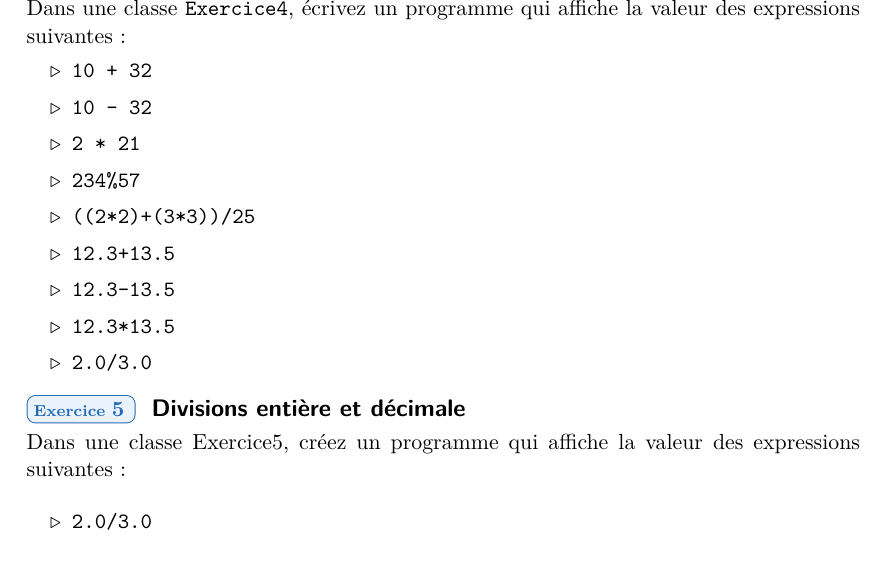
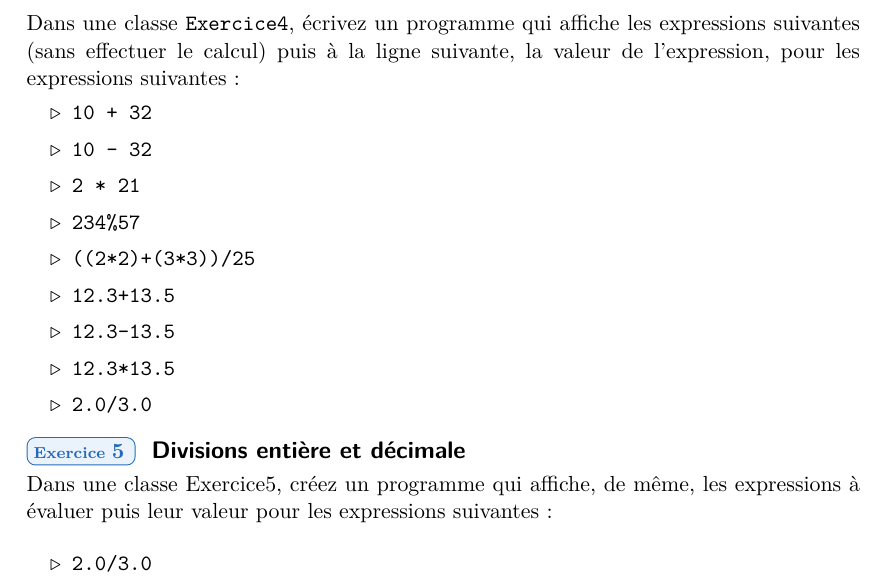
Before and after one commit to HEB-ESI/dev1, a LaTeX document (labo-java/labo-java-01-introduction/labo-java-01-introduction.tex): part of page 7 of 7, cut so that both start at the same text. The pictures show the PDF file labo-java/labo-java-01-introduction/labo-java-01-introduction.pdf that the author committed with the source.

Commit message:
demande explicite d'affichage des expressions puis des résultats pour ex4 et ex5

```diff
--- a/labo-java/labo-java-01-introduction/labo-java-01-introduction.tex
+++ b/labo-java/labo-java-01-introduction/labo-java-01-introduction.tex
@@ -276,8 +276,8 @@
 
 
 	\begin{Exercice}{Petits calculs}
-		Dans une classe \texttt{Exercice4}, écrivez un programme qui affiche la valeur
-		des expressions	suivantes:
+		Dans une classe \texttt{Exercice4}, écrivez un programme qui affiche les expressions suivantes (sans effectuer le calcul) puis à la ligne suivante,
+		la valeur de l'expression, pour les expressions	suivantes:
 		\begin{itemize}
 			\item \texttt{10 + 32}
 			\item \texttt{10 - 32}
@@ -293,7 +293,8 @@
 	\end{Exercice}
 
 	\begin{Exercice}{Divisions entière et décimale}
-		Dans une classe Exercice5, créez un programme qui affiche la valeur des expressions suivantes:
+		Dans une classe Exercice5, créez un programme qui affiche, de même, les
+		expressions à évaluer puis leur valeur pour les expressions suivantes:
 
 		\begin{itemize}
 			\item \texttt{2.0/3.0}
```
Also changed, not shown: labo-java/labo-java-01-introduction/labo-java-01-introduction.pdf.
